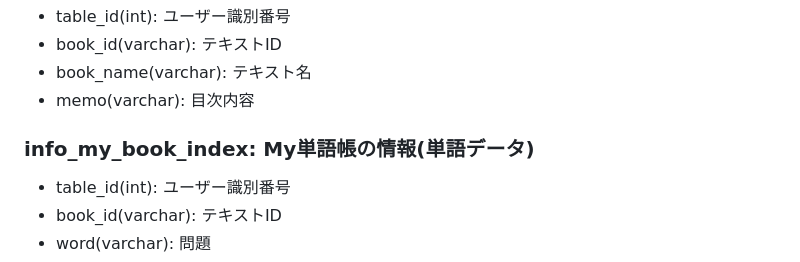
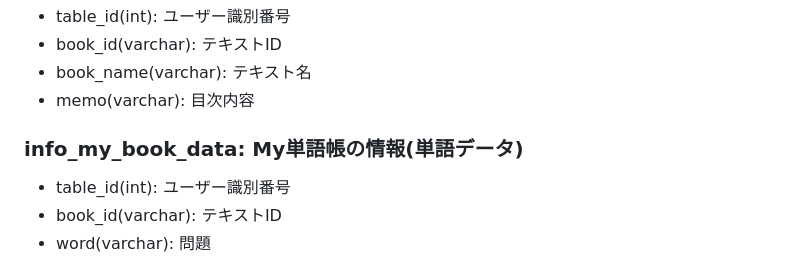
Before and after one commit to RikiTaguchi/learning-support-app-old-version, a Markdown page: README.md, the part around the change. Rendered like a GitHub page.

```diff
--- a/README.md
+++ b/README.md
@@ -25,7 +25,7 @@
 - book_name(varchar): テキスト名
 - memo(varchar): 目次内容
 
-### info_my_book_index: My単語帳の情報(単語データ)
+### info_my_book_data: My単語帳の情報(単語データ)
 - table_id(int): ユーザー識別番号
 - book_id(varchar): テキストID
 - word(varchar): 問題
```
